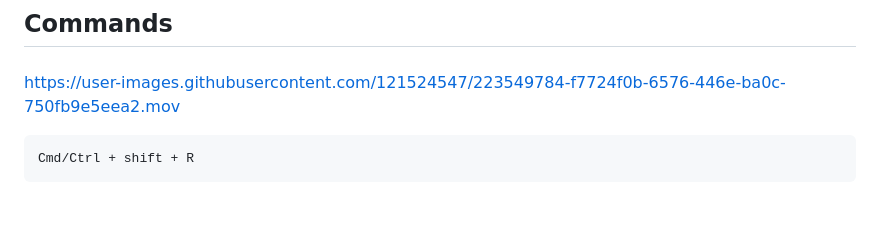
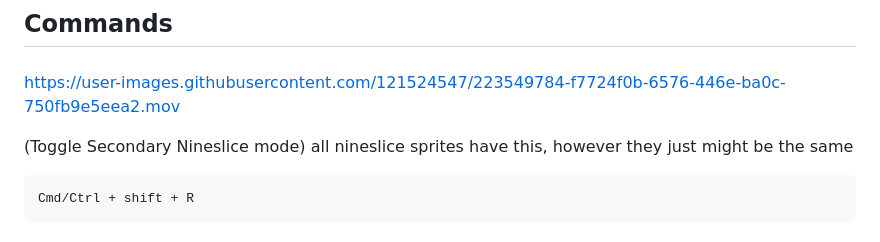
Before and after one commit to Aspace2create/pixeldesigner, a Markdown page: README.md, the part around the change. GitHub-like rendering; blank space fills up the shorter version.

````diff
--- a/README.md
+++ b/README.md
@@ -7,6 +7,8 @@ A pixel art tool that serves as a kit basher that allows plugins and loading you
 
 https://user-images.githubusercontent.com/121524547/223549784-f7724f0b-6576-446e-ba0c-750fb9e5eea2.mov
 
+(Toggle Secondary Nineslice mode)
+all nineslice sprites have this, however they just might be the same
 ```
 Cmd/Ctrl + shift + R
 ```
````
